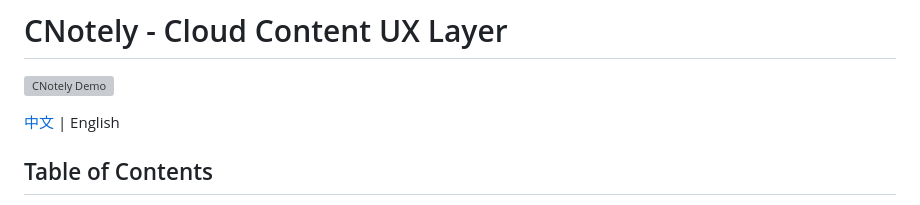
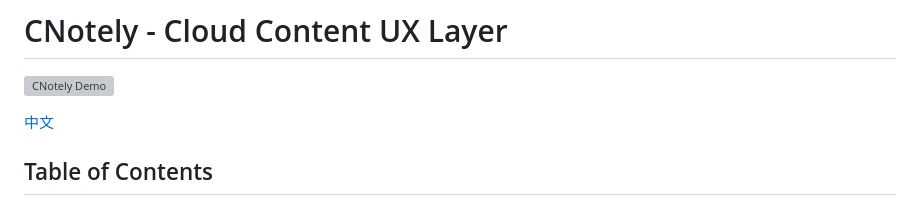
Before and after one commit to itcwc/cnotely-info, a Markdown page: README.md, the part around the change. GitHub-like rendering; grey boxes are pictures that could not be loaded.

```diff
--- a/README.md
+++ b/README.md
@@ -2,7 +2,7 @@
 
 ![CNotely Demo](https://path-to-your-demo.gif)
 
-[中文](README_CN.md) | English
+[中文](README_CN.md)
 
 ## Table of Contents
 
```
Also changed, not shown: README_CN.md (+1 -1 lines).
